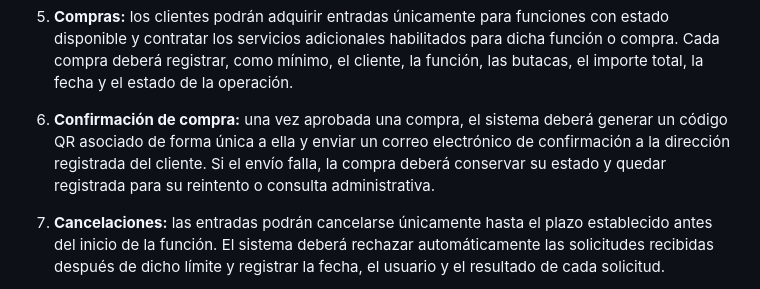
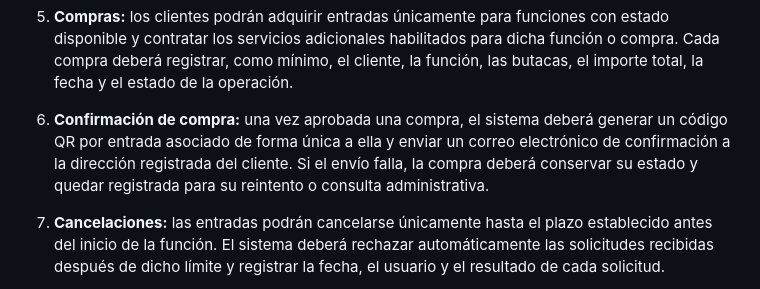
Before and after one commit to guadalupefz/Cine-Paradiso, a Markdown page: docs/hipotesis-y-supuestos.md, the part around the change. Rendered like a GitHub page.

Commit message:
Modifico condición de los QR

```diff
--- a/docs/hipotesis-y-supuestos.md
+++ b/docs/hipotesis-y-supuestos.md
@@ -22,7 +22,7 @@ Para el desarrollo del sistema se establecen los siguientes supuestos iniciales:
 
 5. **Compras:** los clientes podrán adquirir entradas únicamente para funciones con estado disponible y contratar los servicios adicionales habilitados para dicha función o compra. Cada compra deberá registrar, como mínimo, el cliente, la función, las butacas, el importe total, la fecha y el estado de la operación.
 
-6. **Confirmación de compra:** una vez aprobada una compra, el sistema deberá generar un código QR asociado de forma única a ella y enviar un correo electrónico de confirmación a la dirección registrada del cliente. Si el envío falla, la compra deberá conservar su estado y quedar registrada para su reintento o consulta administrativa.
+6. **Confirmación de compra:** una vez aprobada una compra, el sistema deberá generar un código QR por entrada asociado de forma única a ella y enviar un correo electrónico de confirmación a la dirección registrada del cliente. Si el envío falla, la compra deberá conservar su estado y quedar registrada para su reintento o consulta administrativa.
 
 7. **Cancelaciones:** las entradas podrán cancelarse únicamente hasta el plazo establecido antes del inicio de la función. El sistema deberá rechazar automáticamente las solicitudes recibidas después de dicho límite y registrar la fecha, el usuario y el resultado de cada solicitud.
 
```
